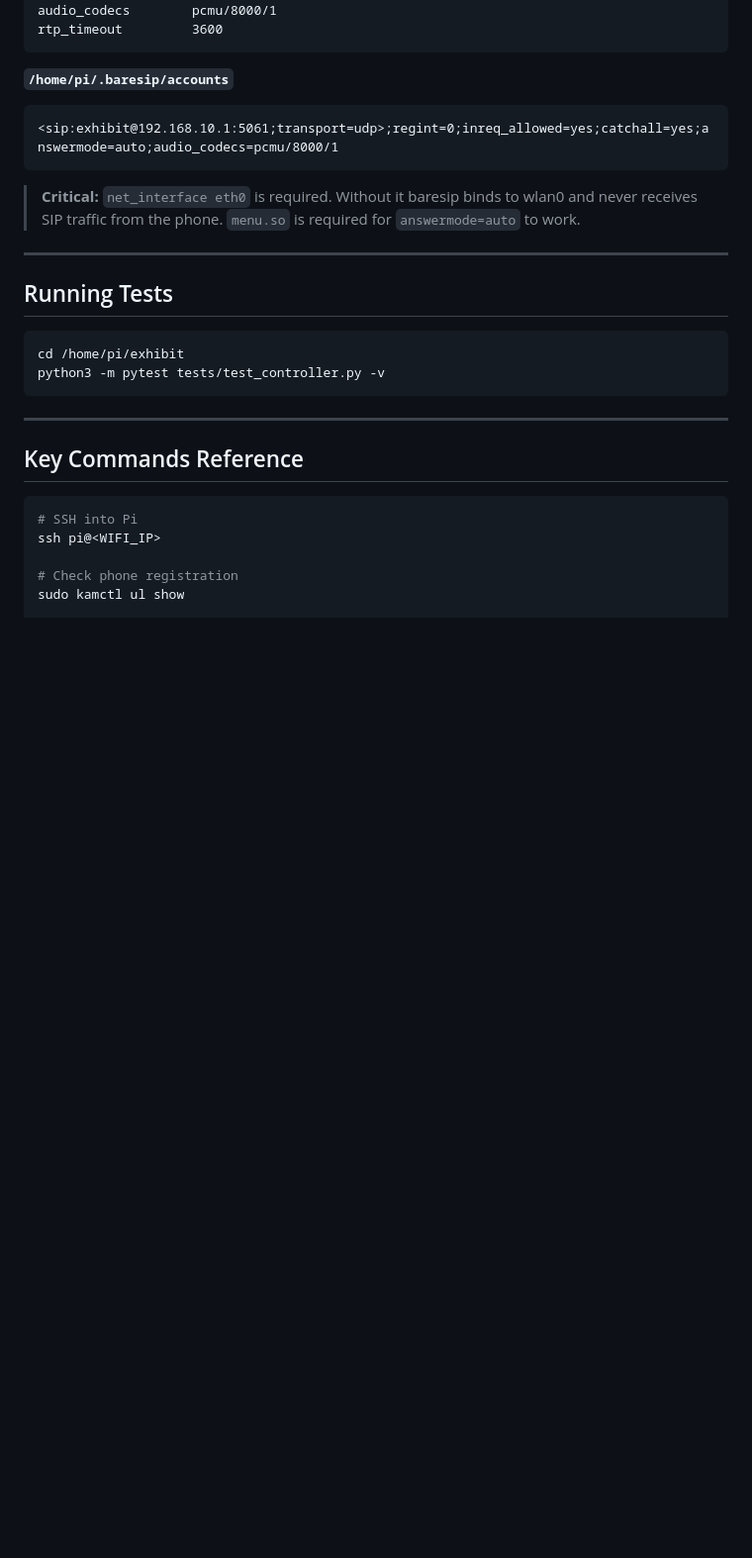
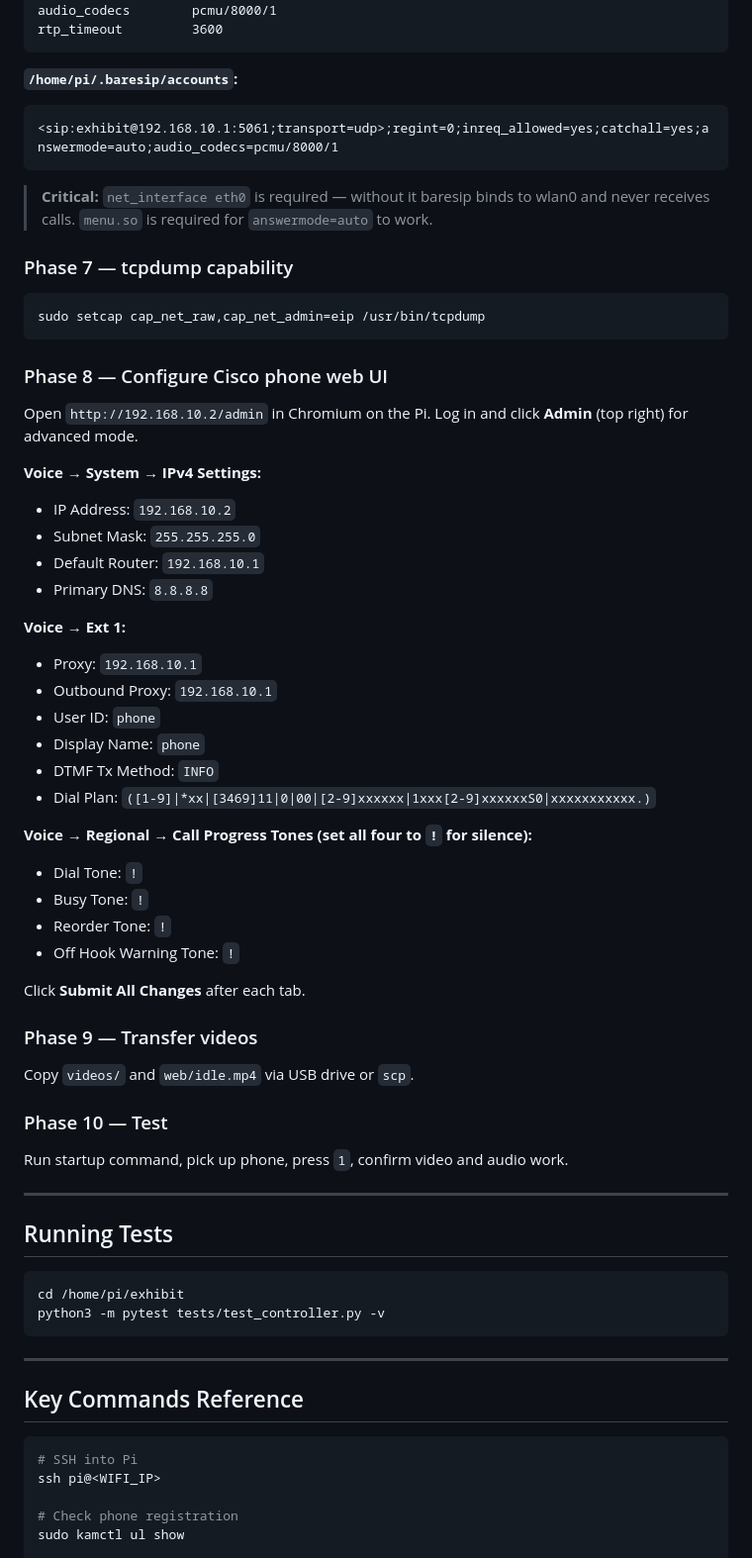
Before and after one commit to Zaltsman/exhibit, a Markdown page: README.md, the part around one of its changes. Shown at 99% size. Rendered like a GitHub page; blank space fills up the shorter version.

````diff
--- a/README.md
+++ b/README.md
@@ -217,14 +202,48 @@ audio_codecs        pcmu/8000/1
 rtp_timeout         3600
 ```
 
-**`/home/pi/.baresip/accounts`**
+**`/home/pi/.baresip/accounts`:**
 ```
 <sip:exhibit@192.168.10.1:5061;transport=udp>;regint=0;inreq_allowed=yes;catchall=yes;answermode=auto;audio_codecs=pcmu/8000/1
 ```
 
-> **Critical:** `net_interface eth0` is required. Without it baresip binds to wlan0
-> and never receives SIP traffic from the phone.
-> `menu.so` is required for `answermode=auto` to work.
+> **Critical:** `net_interface eth0` is required — without it baresip binds to wlan0 and never receives calls. `menu.so` is required for `answermode=auto` to work.
+
+### Phase 7 — tcpdump capability
+```bash
+sudo setcap cap_net_raw,cap_net_admin=eip /usr/bin/tcpdump
+```
+
+### Phase 8 — Configure Cisco phone web UI
+Open `http://192.168.10.2/admin` in Chromium on the Pi. Log in and click **Admin** (top right) for advanced mode.
+
+**Voice → System → IPv4 Settings:**
+- IP Address: `192.168.10.2`
+- Subnet Mask: `255.255.255.0`
+- Default Router: `192.168.10.1`
+- Primary DNS: `8.8.8.8`
+
+**Voice → Ext 1:**
+- Proxy: `192.168.10.1`
+- Outbound Proxy: `192.168.10.1`
+- User ID: `phone`
+- Display Name: `phone`
+- DTMF Tx Method: `INFO`
+- Dial Plan: `([1-9]|*xx|[3469]11|0|00|[2-9]xxxxxx|1xxx[2-9]xxxxxxS0|xxxxxxxxxxx.)`
+
+**Voice → Regional → Call Progress Tones (set all four to `!` for silence):**
+- Dial Tone: `!`
+- Busy Tone: `!`
+- Reorder Tone: `!`
+- Off Hook Warning Tone: `!`
+
+Click **Submit All Changes** after each tab.
+
+### Phase 9 — Transfer videos
+Copy `videos/` and `web/idle.mp4` via USB drive or `scp`.
+
+### Phase 10 — Test
+Run startup command, pick up phone, press `1`, confirm video and audio work.
 
 ---
 
````
Also changed, not shown: other parts of README.md (+59 -72 lines).
